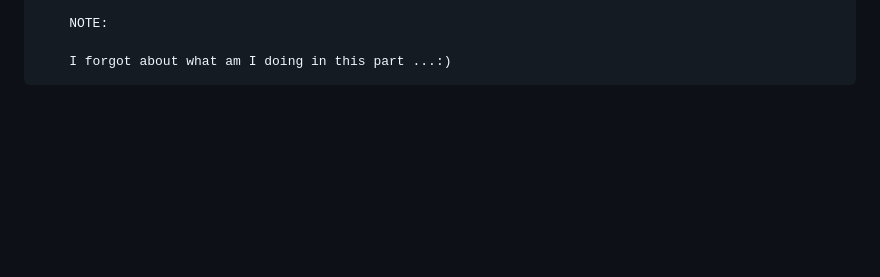
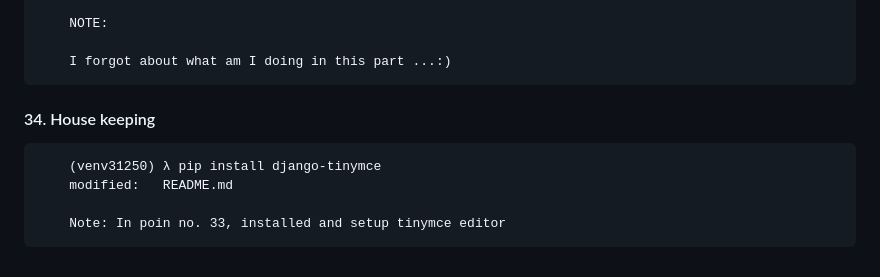
Before and after one commit to gurnitha/2024-django-any-blog, a Markdown page: README.md, the part around the change. GitHub-like rendering; blank space fills up the shorter version.

Commit message:
34. House keeping

```diff
--- a/README.md
+++ b/README.md
@@ -421,3 +421,10 @@ Ytb: https://www.youtube.com/watch?v=HWg3zXWwre8
         NOTE:
 
         I forgot about what am I doing in this part ...:)
+
+#### 34. House keeping
+
+        (venv31250) λ pip install django-tinymce
+        modified:   README.md
+
+        Note: In poin no. 33, installed and setup tinymce editor
```
